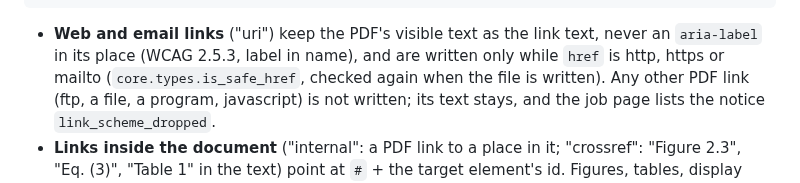
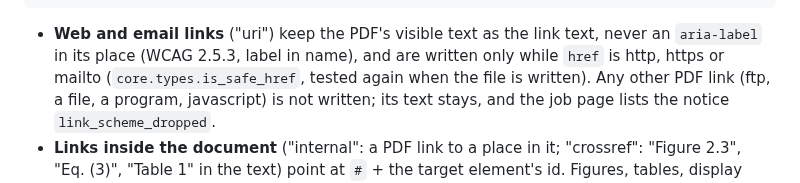
Before and after one commit to harishm17/readablestem, a Markdown page: docs/output.md, the part around the change. GitHub-like rendering.

```diff
--- a/docs/output.md
+++ b/docs/output.md
@@ -230,7 +230,7 @@ items and headings; offsets are into the stored text, markers included.
 
 - **Web and email links** ("uri") keep the PDF's visible text as the link text, never an
   `aria-label` in its place (WCAG 2.5.3, label in name), and are written only while
-  `href` is http, https or mailto (`core.types.is_safe_href`, checked again when the
+  `href` is http, https or mailto (`core.types.is_safe_href`, tested again when the
   file is written). Any other PDF link (ftp, a file, a program, javascript) is not
   written; its text stays, and the job page lists the notice `link_scheme_dropped`.
 - **Links inside the document** ("internal": a PDF link to a place in it; "crossref":
```
Also changed, not shown: docs/layout.md (+1 -1 lines).
